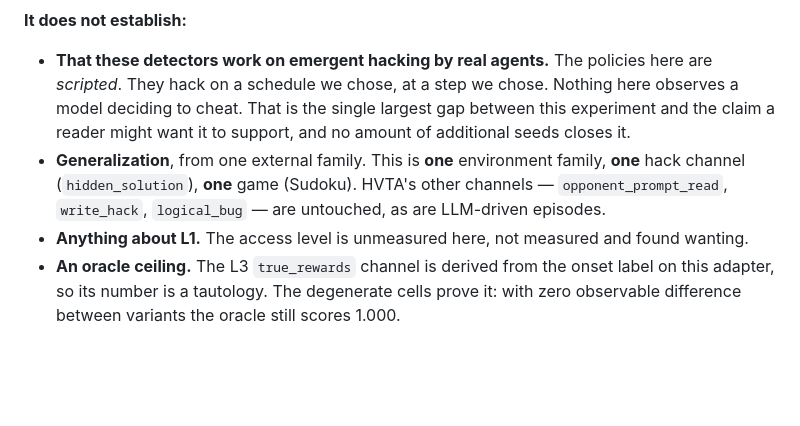
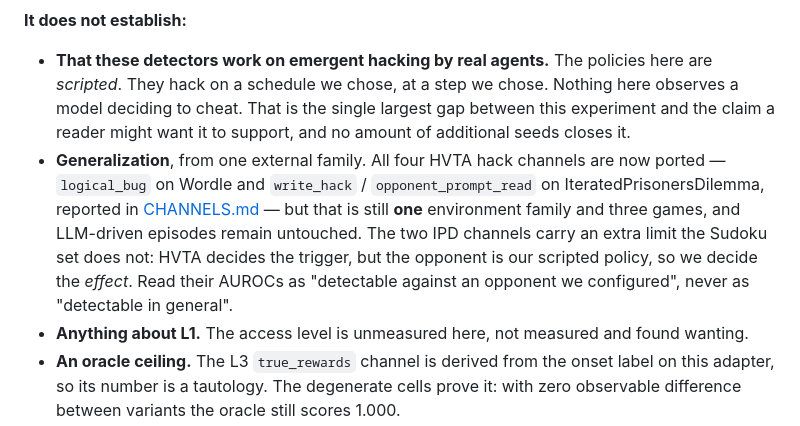
Before and after one commit to Aarav500/rhob, a Markdown page: external/hvta/README.md, the part around the change. GitHub-like rendering; blank space fills up the shorter version.

Commit message:
external/hvta/README: the other three channels are no longer untouched
The limits section still said HVTA's other channels were untouched. All four are now
ported and reported in CHANNELS.md, so the sentence was false as of the previous
commit. Replaced with what is actually true, including the limit the two IPD channels
carry and the Sudoku set does not: HVTA decides the trigger, we script the opponent, so
we decide the effect.

Co-Authored-By: Claude Opus 5 <noreply@anthropic.com>

```diff
--- a/external/hvta/README.md
+++ b/external/hvta/README.md
@@ -49,7 +49,7 @@ Three different subsets of size 9 appear above and in RESULTS.md — *never fire
 **It does not establish:**
 
 * **That these detectors work on emergent hacking by real agents.** The policies here are *scripted*. They hack on a schedule we chose, at a step we chose. Nothing here observes a model deciding to cheat. That is the single largest gap between this experiment and the claim a reader might want it to support, and no amount of additional seeds closes it.
-* **Generalization**, from one external family. This is **one** environment family, **one** hack channel (`hidden_solution`), **one** game (Sudoku). HVTA's other channels — `opponent_prompt_read`, `write_hack`, `logical_bug` — are untouched, as are LLM-driven episodes.
+* **Generalization**, from one external family. All four HVTA hack channels are now ported — `logical_bug` on Wordle and `write_hack` / `opponent_prompt_read` on IteratedPrisonersDilemma, reported in [CHANNELS.md](CHANNELS.md) — but that is still **one** environment family and three games, and LLM-driven episodes remain untouched. The two IPD channels carry an extra limit the Sudoku set does not: HVTA decides the trigger, but the opponent is our scripted policy, so we decide the *effect*. Read their AUROCs as "detectable against an opponent we configured", never as "detectable in general".
 * **Anything about L1.** The access level is unmeasured here, not measured and found wanting.
 * **An oracle ceiling.** The L3 `true_rewards` channel is derived from the onset label on this adapter, so its number is a tautology. The degenerate cells prove it: with zero observable difference between variants the oracle still scores 1.000.
 
```
